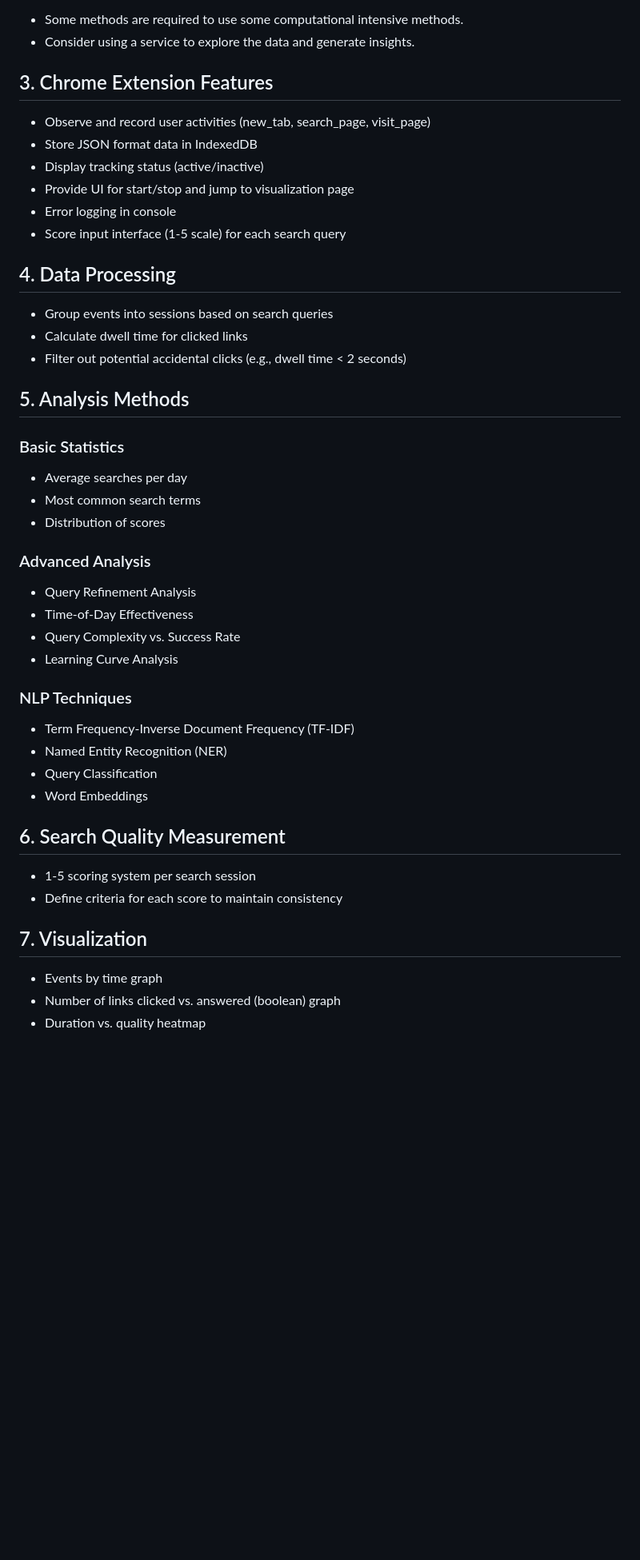
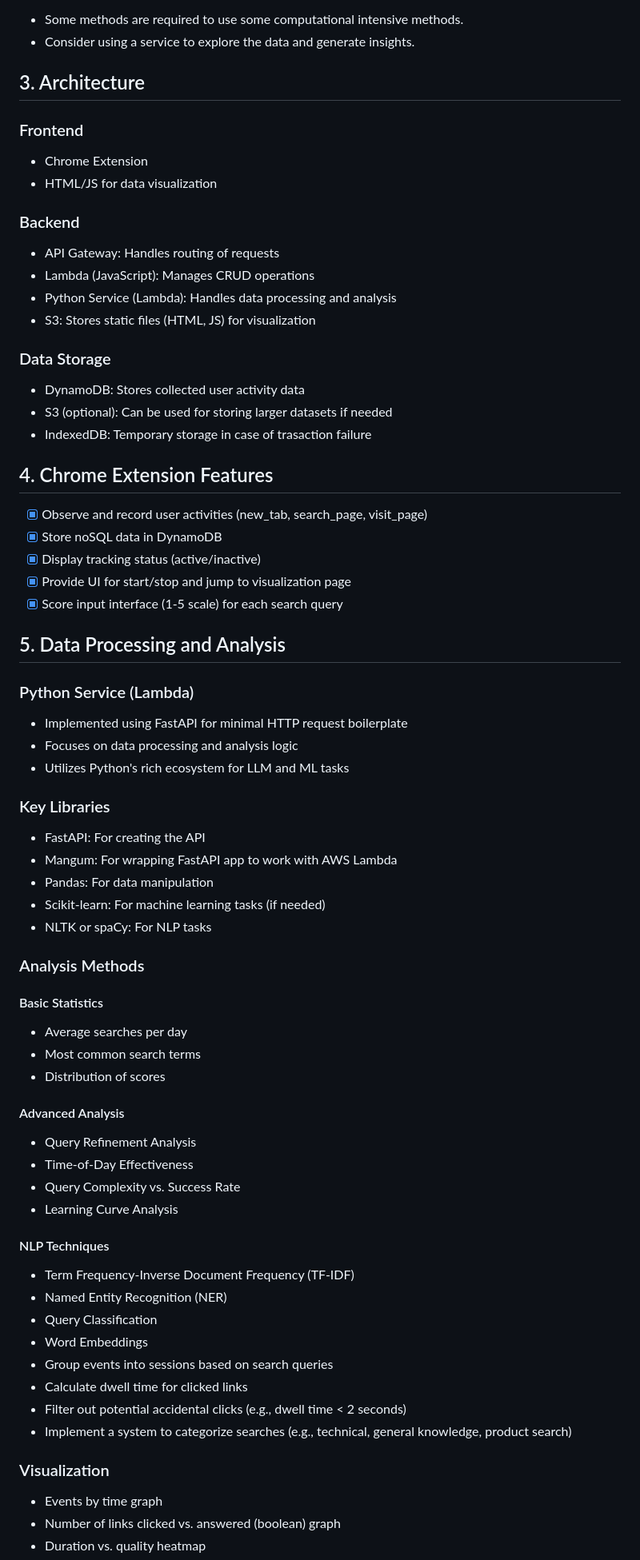
Before and after one commit to chsunwoo1002/google_search_optimization, a Markdown page: README.md, the part around the change printed below. Shown: that part at 80% size. Rendered like a GitHub page; blank space fills up the shorter version.

```diff
--- a/README.md
+++ b/README.md
@@ -65,49 +55,77 @@ Considerations:
 - Some methods are required to use some computational intensive methods.
 - Consider using a service to explore the data and generate insights.
 
-## 3. Chrome Extension Features
+## 3. Architecture
 
-- Observe and record user activities (new_tab, search_page, visit_page)
-- Store JSON format data in IndexedDB
-- Display tracking status (active/inactive)
-- Provide UI for start/stop and jump to visualization page
-- Error logging in console
-- Score input interface (1-5 scale) for each search query
+### Frontend
 
-## 4. Data Processing
+- Chrome Extension
+- HTML/JS for data visualization
 
-- Group events into sessions based on search queries
-- Calculate dwell time for clicked links
-- Filter out potential accidental clicks (e.g., dwell time < 2 seconds)
+### Backend
 
-## 5. Analysis Methods
+- API Gateway: Handles routing of requests
+- Lambda (JavaScript): Manages CRUD operations
+- Python Service (Lambda): Handles data processing and analysis
+- S3: Stores static files (HTML, JS) for visualization
 
-### Basic Statistics
+### Data Storage
+
+- DynamoDB: Stores collected user activity data
+- S3 (optional): Can be used for storing larger datasets if needed
+- IndexedDB: Temporary storage in case of trasaction failure
+
+## 4. Chrome Extension Features
+
+- [x] Observe and record user activities (new_tab, search_page, visit_page)
+- [x] Store noSQL data in DynamoDB
+- [x] Display tracking status (active/inactive)
+- [x] Provide UI for start/stop and jump to visualization page
+- [x] Score input interface (1-5 scale) for each search query
+
+## 5. Data Processing and Analysis
+
+### Python Service (Lambda)
+
+- Implemented using FastAPI for minimal HTTP request boilerplate
+- Focuses on data processing and analysis logic
+- Utilizes Python's rich ecosystem for LLM and ML tasks
+
+### Key Libraries
+
+- FastAPI: For creating the API
+- Mangum: For wrapping FastAPI app to work with AWS Lambda
+- Pandas: For data manipulation
+- Scikit-learn: For machine learning tasks (if needed)
+- NLTK or spaCy: For NLP tasks
+
+### Analysis Methods
+
+#### Basic Statistics
 
 - Average searches per day
 - Most common search terms
 - Distribution of scores
 
-### Advanced Analysis
+#### Advanced Analysis
 
 - Query Refinement Analysis
 - Time-of-Day Effectiveness
 - Query Complexity vs. Success Rate
 - Learning Curve Analysis
 
-### NLP Techniques
+#### NLP Techniques
 
 - Term Frequency-Inverse Document Frequency (TF-IDF)
 - Named Entity Recognition (NER)
 - Query Classification
 - Word Embeddings
+- Group events into sessions based on search queries
+- Calculate dwell time for clicked links
+- Filter out potential accidental clicks (e.g., dwell time < 2 seconds)
+- Implement a system to categorize searches (e.g., technical, general knowledge, product search)
 
-## 6. Search Quality Measurement
-
-- 1-5 scoring system per search session
-- Define criteria for each score to maintain consistency
-
-## 7. Visualization
+### Visualization
 
 - Events by time graph
 - Number of links clicked vs. answered (boolean) graph
```
Also changed, not shown: other parts of README.md (+41 -22 lines).
